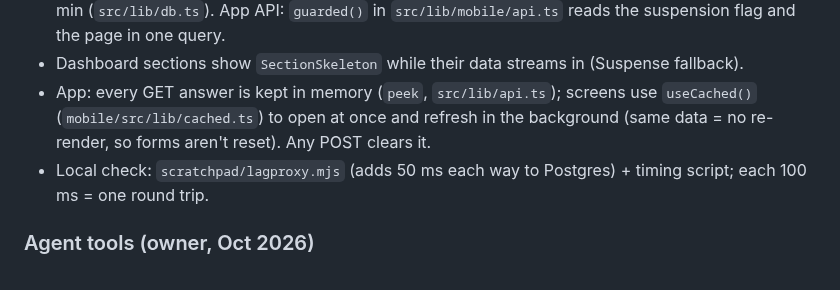
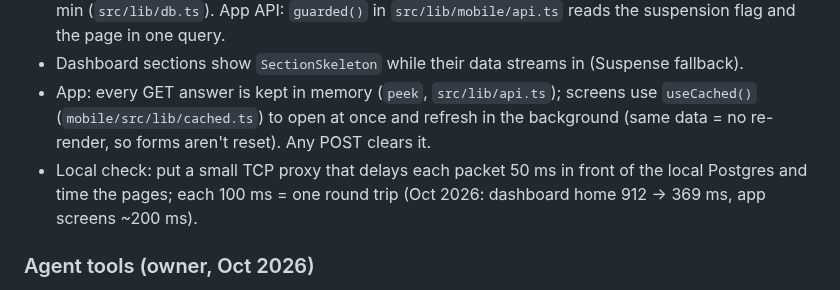
Before and after one commit to wsoollink/Wsool, a Markdown page: CLAUDE.md, the part around the change. Rendered like a GitHub page.

Commit message:
CLAUDE.md: how to measure round trips locally
Co-Authored-By: Claude Opus 5.5 <noreply@anthropic.com>
Claude-Session: https://claude.ai/code/session_017GK3P7Sj6kUfWTjJMdPhzV

```diff
--- a/CLAUDE.md
+++ b/CLAUDE.md
@@ -745,7 +745,8 @@ Resend, payment gateway, seller + legal details, DMARC, final checks). Remind th
 - Dashboard sections show `SectionSkeleton` while their data streams in (Suspense fallback).
 - App: every GET answer is kept in memory (`peek`, `src/lib/api.ts`); screens use `useCached()` (`mobile/src/lib/cached.ts`)
   to open at once and refresh in the background (same data = no re-render, so forms aren't reset). Any POST clears it.
-- Local check: `scratchpad/lagproxy.mjs` (adds 50 ms each way to Postgres) + timing script; each 100 ms = one round trip.
+- Local check: put a small TCP proxy that delays each packet 50 ms in front of the local Postgres and time the pages;
+  each 100 ms = one round trip (Oct 2026: dashboard home 912 → 369 ms, app screens ~200 ms).
 
 ### Agent tools (owner, Oct 2026)
 - **Context7** (`.mcp.json`, MCP server `https://mcp.context7.com/mcp`, no API key yet = lower rate limit): before writing
```
